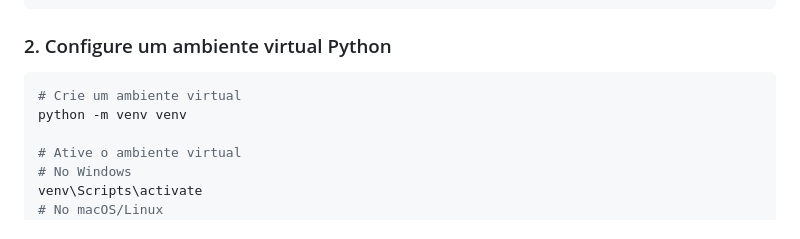
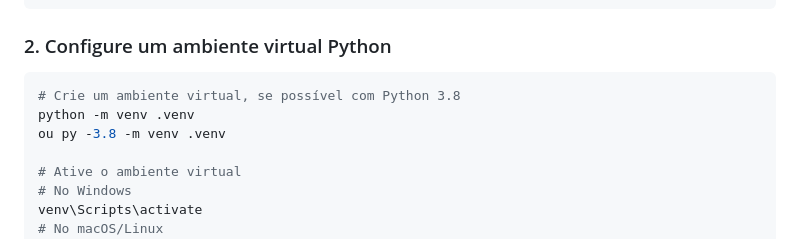
Before and after one commit to xPimentel/ChatBot-com-RASA-OLLAMA-GPT, a Markdown page: README.md, the part around the change printed below. Rendered like a GitHub page.

````diff
--- a/README.md
+++ b/README.md
@@ -29,8 +29,9 @@ cd rasagpt
 ### 2. Configure um ambiente virtual Python
 
 ```bash
-# Crie um ambiente virtual
-python -m venv venv
+# Crie um ambiente virtual, se possível com Python 3.8
+python -m venv .venv
+ou py -3.8 -m venv .venv
 
 # Ative o ambiente virtual
 # No Windows
````
Also changed, not shown: other parts of README.md (+4 -0 lines).
